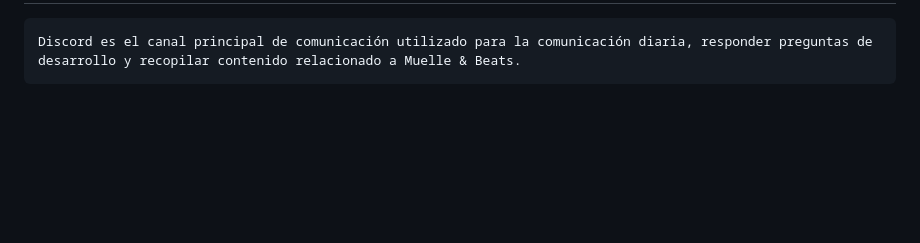
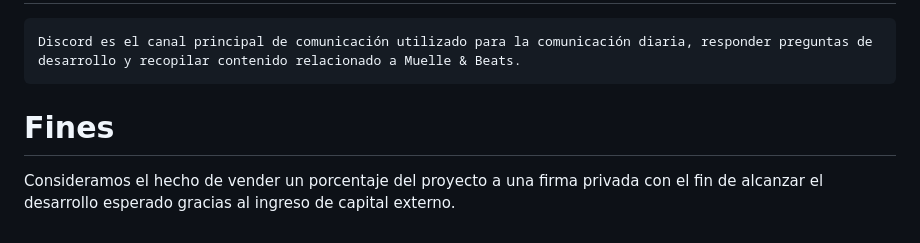
Before and after one commit to muellebeats/muellebeats, a Markdown page: muellebeats whitepaper.md, the part around the change. GitHub-like rendering; blank space fills up the shorter version.

```diff
--- a/muellebeats whitepaper.md
+++ b/muellebeats whitepaper.md
@@ -92,3 +92,5 @@ Desarrollo de arte y contenido en formato CGI.
 
   # Comunicacion
     Discord es el canal principal de comunicación utilizado para la comunicación diaria, responder preguntas de desarrollo y recopilar contenido relacionado a Muelle & Beats.
+# Fines
+Consideramos el hecho de vender un porcentaje del proyecto a una firma privada con el fin de alcanzar el desarrollo esperado gracias al ingreso de capital externo.
```
